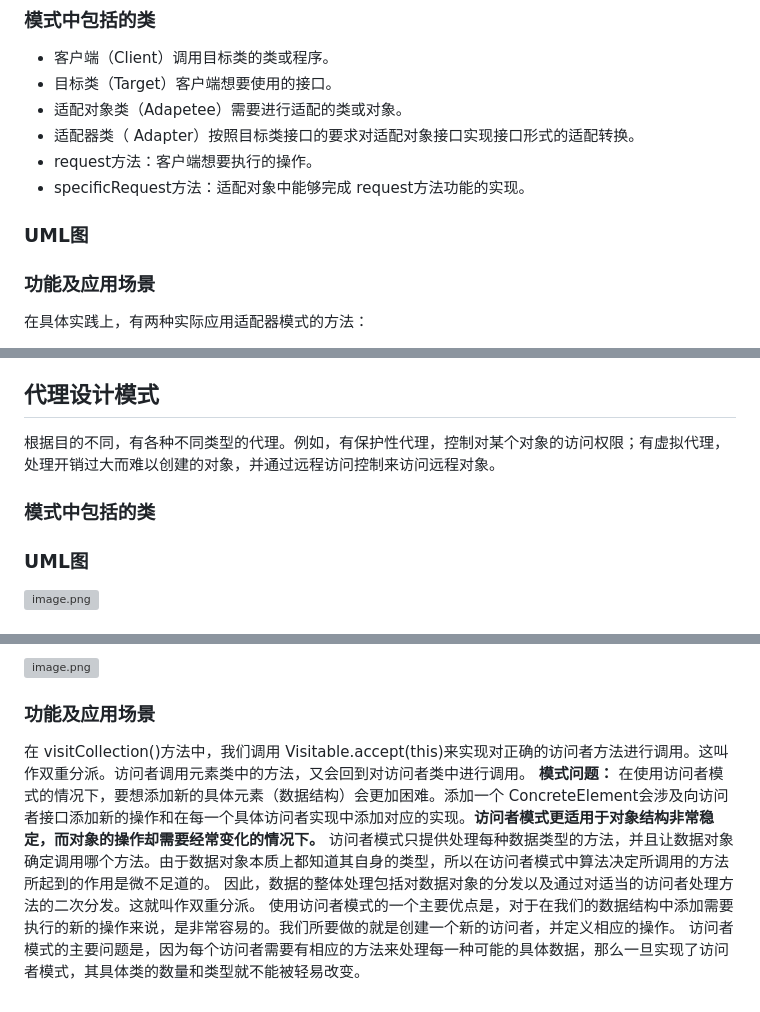
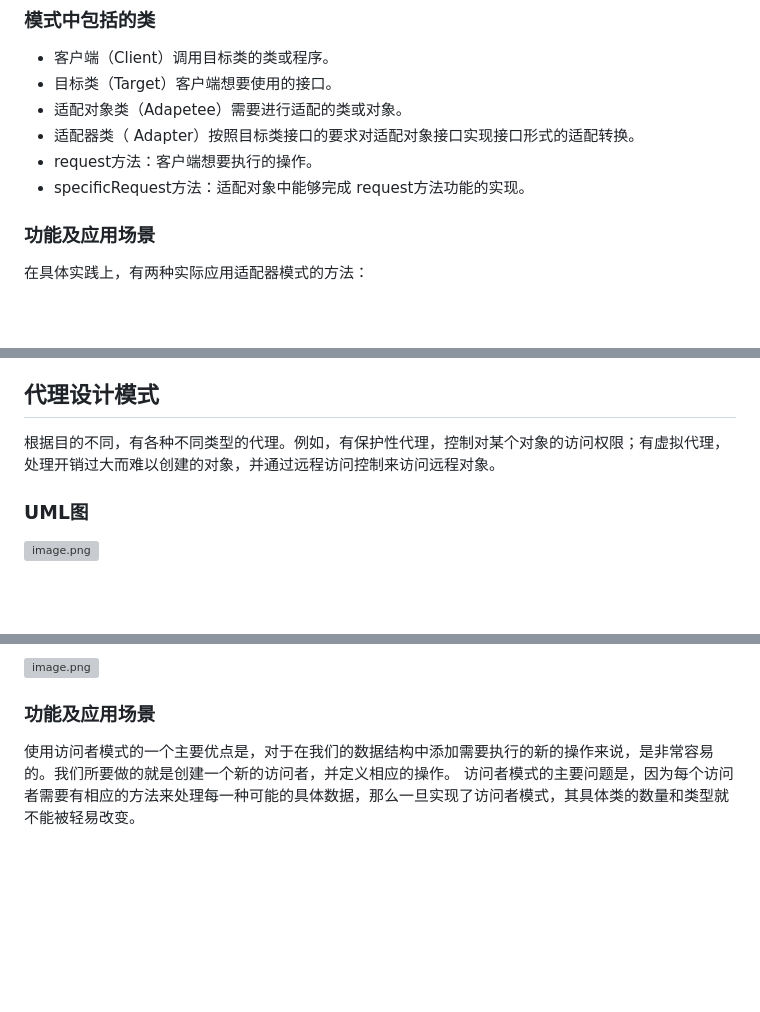
Before and after one commit to yeshunlong/Interview, a Markdown page: DesignPattern.md, 3 parts joined by grey strips. Rendered like a GitHub page; blank space fills up the shorter version; grey boxes are pictures that could not be loaded.

Commit message:
Correct errors in Design Pattern part

```diff
--- a/DesignPattern.md
+++ b/DesignPattern.md
@@ -303,8 +306,6 @@
 * 适配器类（ Adapter）按照目标类接口的要求对适配对象接口实现接口形式的适配转换。
 * request方法：客户端想要执行的操作。
 * specificRequest方法：适配对象中能够完成 request方法功能的实现。
-
-### UML图
 
 ### 功能及应用场景
 
@@ -417,8 +418,6 @@
 
 根据目的不同，有各种不同类型的代理。例如，有保护性代理，控制对某个对象的访问权限；有虚拟代理，处理开销过大而难以创建的对象，并通过远程访问控制来访问远程对象。
 
-### 模式中包括的类
-
 ### UML图
 
 ![image.png](images/1588778531181-f78a0447-263d-40cf-bbfd-dfc565997dcd.png#align=left&display=inline&height=624&margin=%5Bobject%20Object%5D&name=image.png&originHeight=624&originWidth=934&size=174488&status=done&style=none&width=934)
@@ -752,10 +748,5 @@
 
 ### 功能及应用场景
 
-在 visitCollection()方法中，我们调用 Visitable.accept(this)来实现对正确的访问者方法进行调用。这叫作双重分派。访问者调用元素类中的方法，又会回到对访问者类中进行调用。
-**模式问题：**
-在使用访问者模式的情况下，要想添加新的具体元素（数据结构）会更加困难。添加一个 ConcreteElement会涉及向访问者接口添加新的操作和在每一个具体访问者实现中添加对应的实现。**访问者模式更适用于对象结构非常稳定，而对象的操作却需要经常变化的情况下。**
-访问者模式只提供处理每种数据类型的方法，并且让数据对象确定调用哪个方法。由于数据对象本质上都知道其自身的类型，所以在访问者模式中算法决定所调用的方法所起到的作用是微不足道的。
-因此，数据的整体处理包括对数据对象的分发以及通过对适当的访问者处理方法的二次分发。这就叫作双重分派。
 使用访问者模式的一个主要优点是，对于在我们的数据结构中添加需要执行的新的操作来说，是非常容易的。我们所要做的就是创建一个新的访问者，并定义相应的操作。
 访问者模式的主要问题是，因为每个访问者需要有相应的方法来处理每一种可能的具体数据，那么一旦实现了访问者模式，其具体类的数量和类型就不能被轻易改变。
```
Also changed, not shown: other parts of DesignPattern.md (+21 -21 lines).
